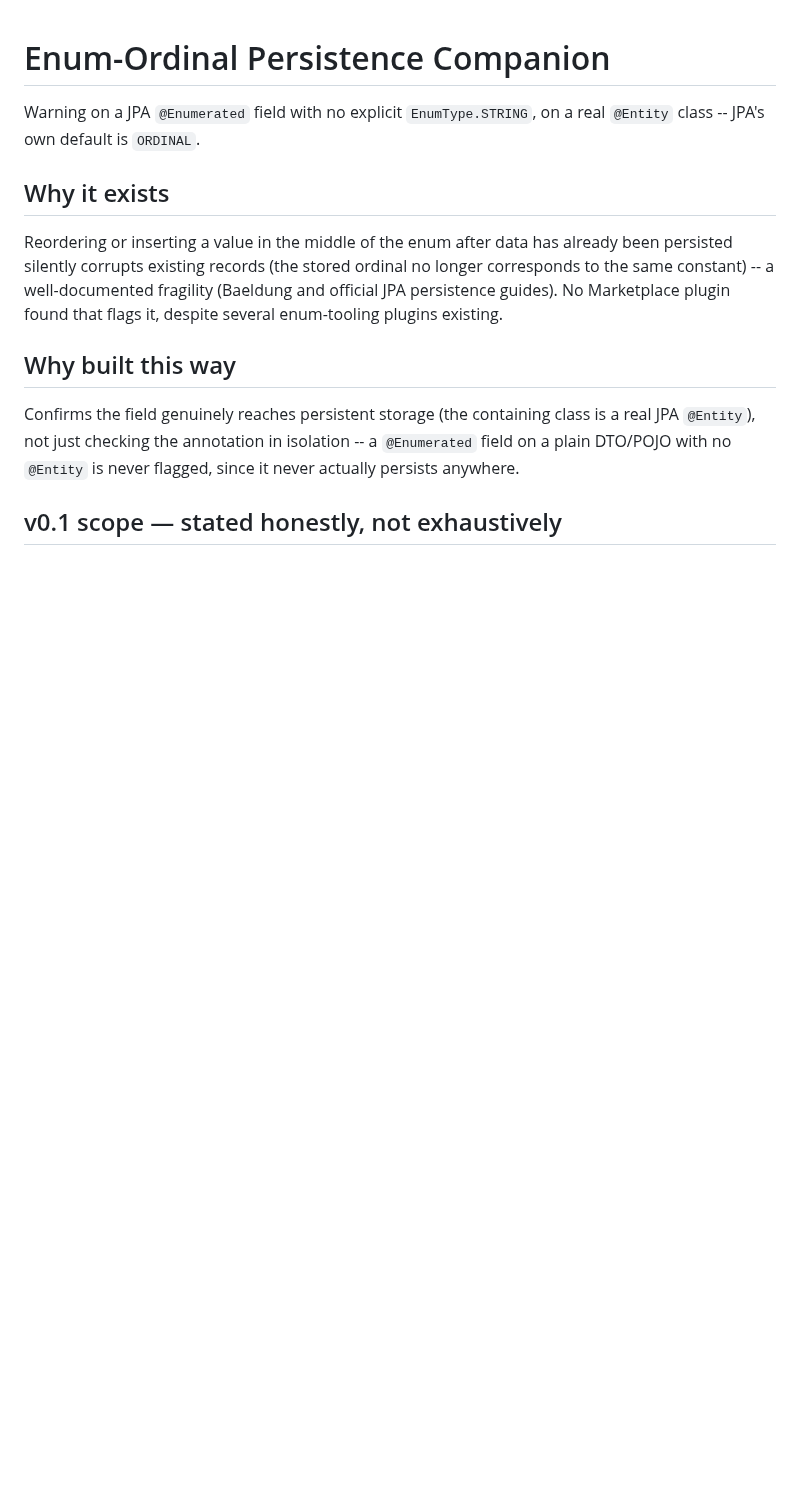
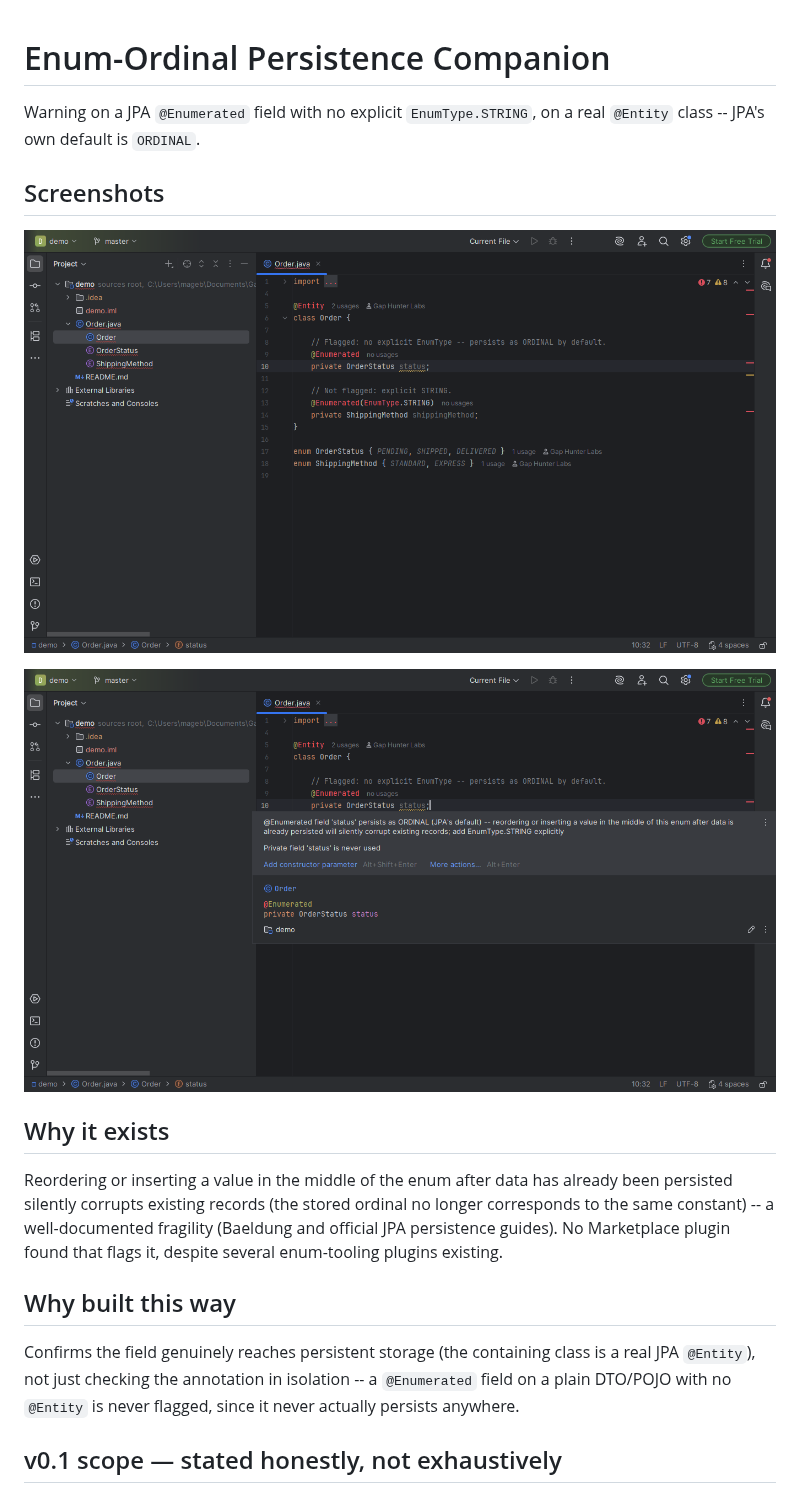
Before and after one commit to GapHunterLabs/enum-ordinal-persistence-companion, a Markdown page: README.md, the part around the change. Rendered like a GitHub page; pictures changed too: docs/screenshots/Screenshot_1.png (added), docs/screenshots/Screenshot_2.png (added); blank space fills up the shorter version.

Commit message:
Add Marketplace screenshots to README
Screenshots were already captured during manual testing but never
committed or referenced in the README.

```diff
--- a/README.md
+++ b/README.md
@@ -3,6 +3,12 @@
 Warning on a JPA `@Enumerated` field with no explicit
 `EnumType.STRING`, on a real `@Entity` class -- JPA's own default is
 `ORDINAL`.
+
+## Screenshots
+
+![Screenshot 1](docs/screenshots/Screenshot_1.png)
+
+![Screenshot 2](docs/screenshots/Screenshot_2.png)
 
 ## Why it exists
 
```
